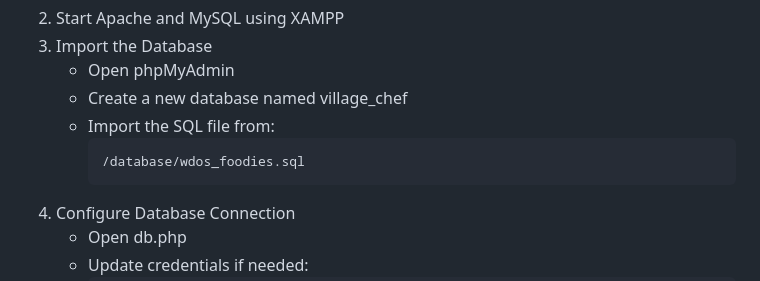
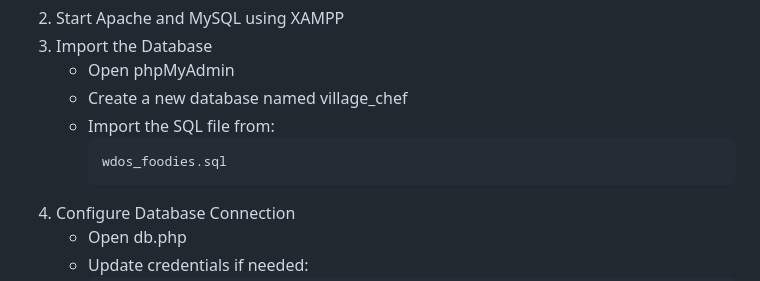
Before and after one commit to Village-Chef/Village_Chef, a Markdown page: README.md, the part around the change. Drawn GitHub-style.

Commit message:
complete README.md

````diff
--- a/README.md
+++ b/README.md
@@ -103,7 +103,7 @@
     - Create a new database named village_chef
     - Import the SQL file from:
       ```bash
-      /database/wdos_foodies.sql
+      wdos_foodies.sql
 4. Configure Database Connection
     - Open db.php
     - Update credentials if needed:
````
